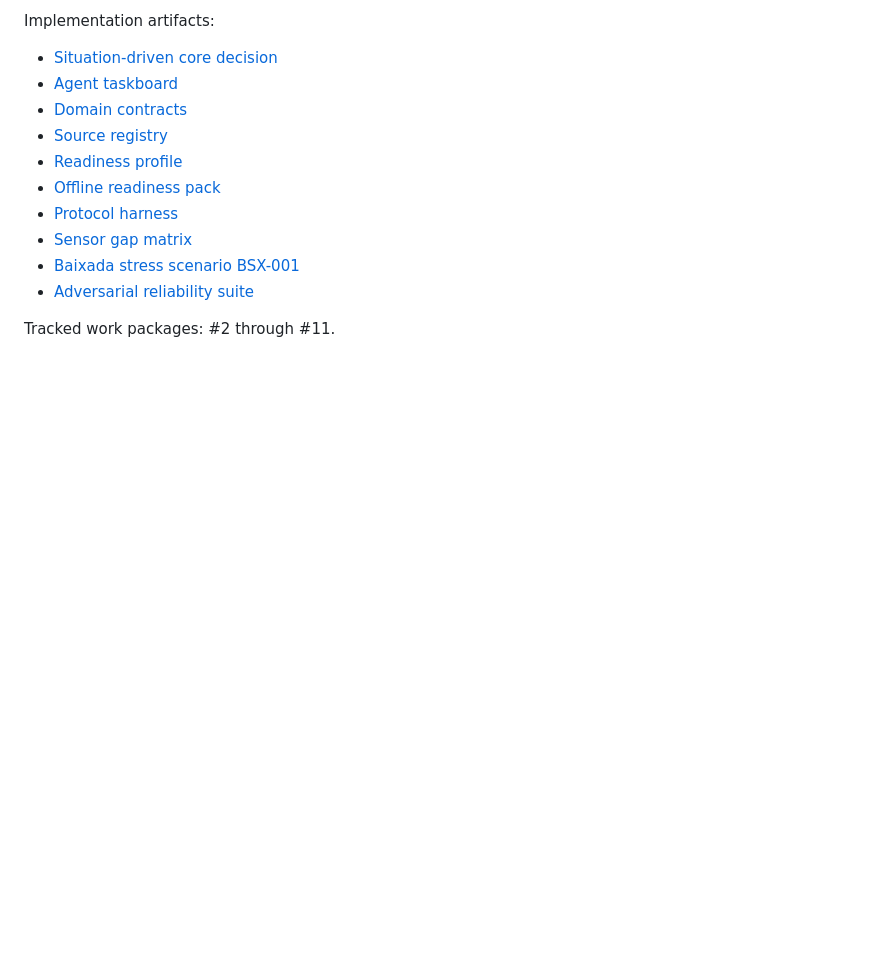
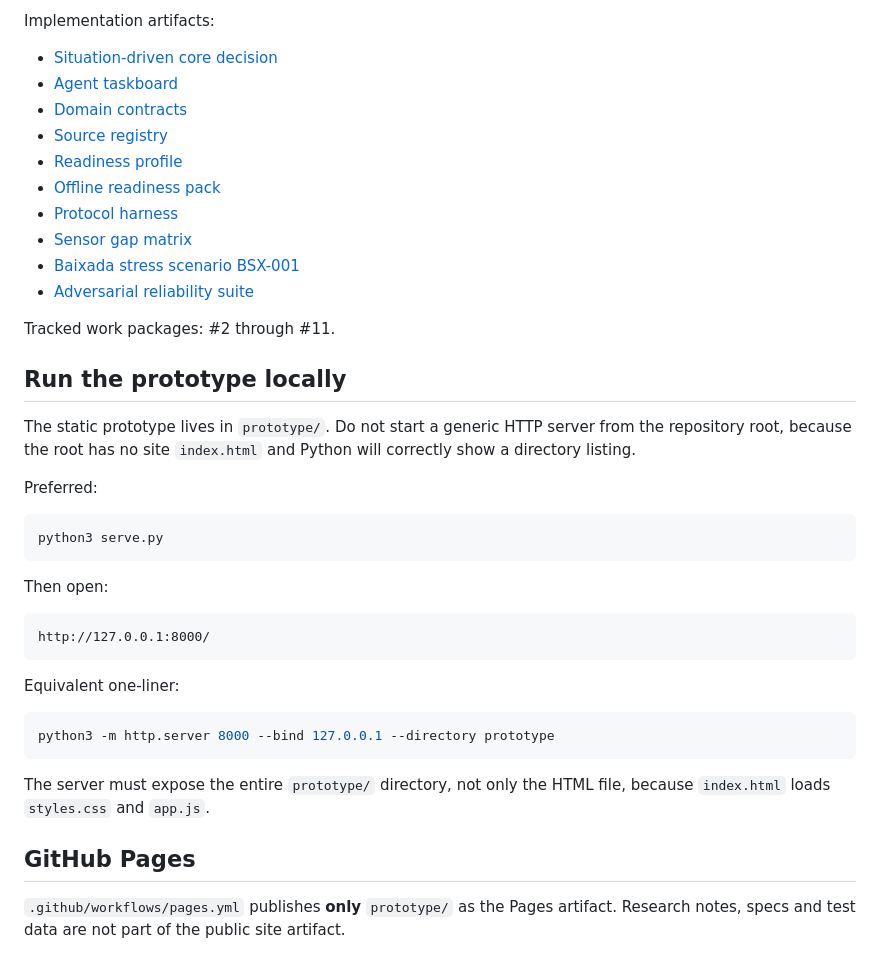
Before and after one commit to Isaachintosh/defensor-watcher, a Markdown page: README.md, the part around the change. GitHub-like rendering; blank space fills up the shorter version.

Commit message:
docs: add local prototype and Pages run instructions

````diff
--- a/README.md
+++ b/README.md
@@ -239,3 +239,32 @@ Implementation artifacts:
 - [Adversarial reliability suite](testdata/adversarial-v0.json)
 
 Tracked work packages: #2 through #11.
+
+
+## Run the prototype locally
+
+The static prototype lives in `prototype/`. Do not start a generic HTTP server from the repository root, because the root has no site `index.html` and Python will correctly show a directory listing.
+
+Preferred:
+
+```bash
+python3 serve.py
+```
+
+Then open:
+
+```text
+http://127.0.0.1:8000/
+```
+
+Equivalent one-liner:
+
+```bash
+python3 -m http.server 8000 --bind 127.0.0.1 --directory prototype
+```
+
+The server must expose the entire `prototype/` directory, not only the HTML file, because `index.html` loads `styles.css` and `app.js`.
+
+## GitHub Pages
+
+`.github/workflows/pages.yml` publishes **only** `prototype/` as the Pages artifact. Research notes, specs and test data are not part of the public site artifact.
````
